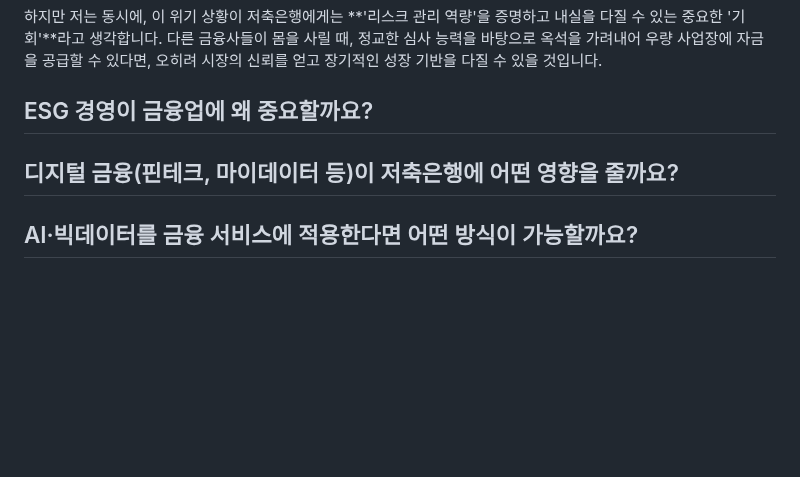
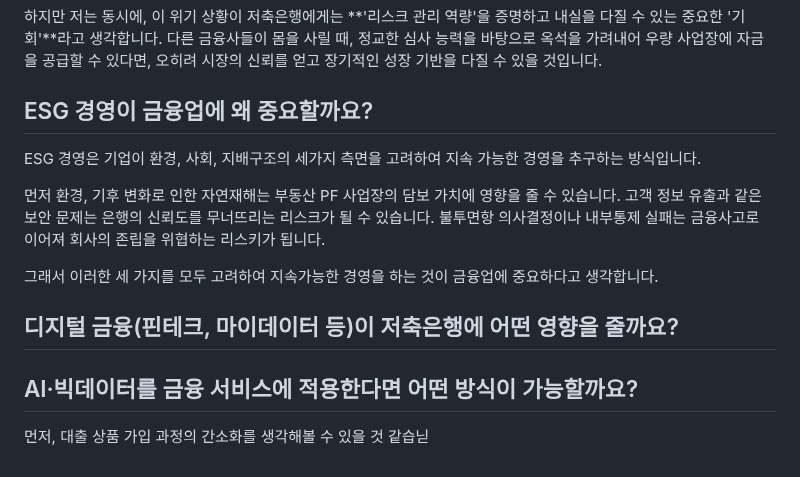
Before and after one commit to beming-dev/beming-dev.github.io, a Markdown page: src/blog/한국투자 저축은행.md, the part around the change. Rendered like a GitHub page; blank space fills up the shorter version.

Commit message:
vault backup: 2025-09-30 17:03:35

```diff
--- a/src/blog/한국투자 저축은행.md
+++ b/src/blog/한국투자 저축은행.md
@@ -700,7 +700,16 @@ IT 개발자로서는 정교한 대출 심사 모델을 통해 리스크를 관
 
 ## ESG 경영이 금융업에 왜 중요할까요?
 
+ESG 경영은 기업이 환경, 사회, 지배구조의 세가지 측면을 고려하여 지속 가능한 경영을 추구하는 방식입니다.
+
+먼저 환경, 기후 변화로 인한 자연재해는 부동산 PF 사업장의 담보 가치에 영향을 줄 수 있습니다.
+고객 정보 유출과 같은 보안 문제는 은행의 신뢰도를 무너뜨리는 리스크가 될 수 있습니다.
+불투면항 의사결정이나 내부통제 실패는 금융사고로 이어져 회사의 존립을 위협하는 리스키가 됩니다.
+
+그래서 이러한 세 가지를 모두 고려하여 지속가능한 경영을 하는 것이 금융업에 중요하다고 생각합니다.
 
 ## 디지털 금융(핀테크, 마이데이터 등)이 저축은행에 어떤 영향을 줄까요?
 
 ## AI·빅데이터를 금융 서비스에 적용한다면 어떤 방식이 가능할까요?
+
+먼저, 대출 상품 가입 과정의 간소화를 생각해볼 수 있을 것 같습닏
```
